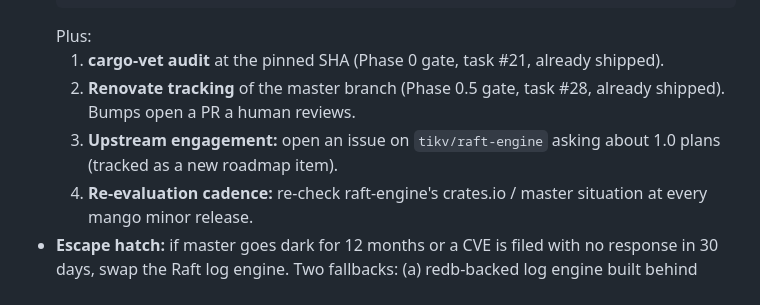
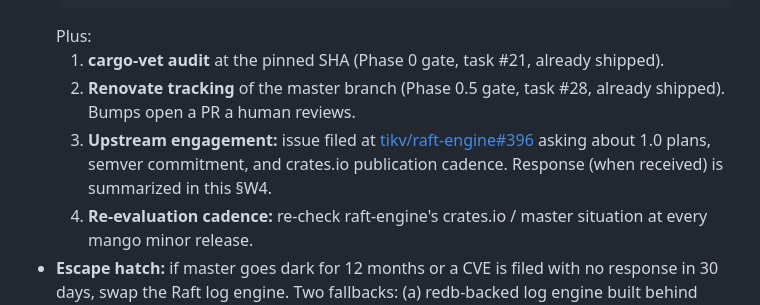
Before and after one commit to humancto/mango, a Markdown page: .planning/adr/0002-storage-engine.md, the part around the change. Drawn GitHub-style.

```diff
--- a/.planning/adr/0002-storage-engine.md
+++ b/.planning/adr/0002-storage-engine.md
@@ -131,7 +131,7 @@ Every verified wart is engaged explicitly. "This is fine" is not an answer.
   Plus:
   1. **cargo-vet audit** at the pinned SHA (Phase 0 gate, task #21, already shipped).
   2. **Renovate tracking** of the master branch (Phase 0.5 gate, task #28, already shipped). Bumps open a PR a human reviews.
-  3. **Upstream engagement:** open an issue on `tikv/raft-engine` asking about 1.0 plans (tracked as a new roadmap item).
+  3. **Upstream engagement:** issue filed at [tikv/raft-engine#396](https://github.com/tikv/raft-engine/issues/396) asking about 1.0 plans, semver commitment, and crates.io publication cadence. Response (when received) is summarized in this §W4.
   4. **Re-evaluation cadence:** re-check raft-engine's crates.io / master situation at every mango minor release.
 - **Escape hatch:** if master goes dark for 12 months or a CVE is filed with no response in 30 days, swap the Raft log engine. Two fallbacks: (a) redb-backed log engine built behind `RaftLogStore` (not ideal for write amplification; acceptable as a temporary fallback); (b) vendor the pinned SHA under `crates/vendored-raft-engine/` with a CODEOWNERS stanza. Vendoring is a multi-year burden; taken only if upstream is truly gone.
 
```
Also changed, not shown: ROADMAP.md (+1 -1 lines).
